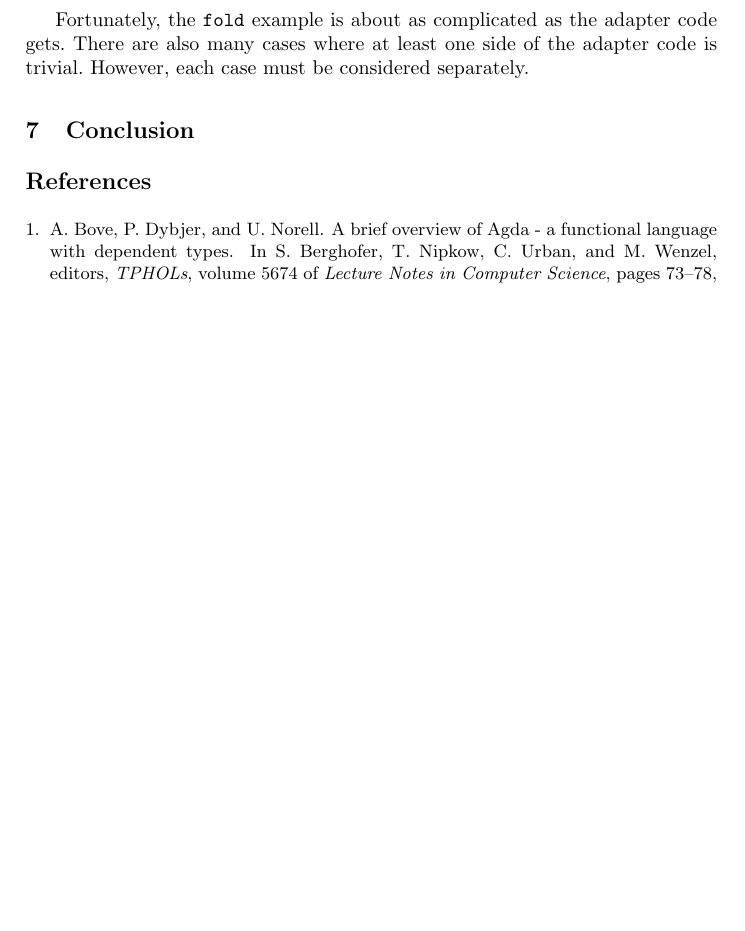
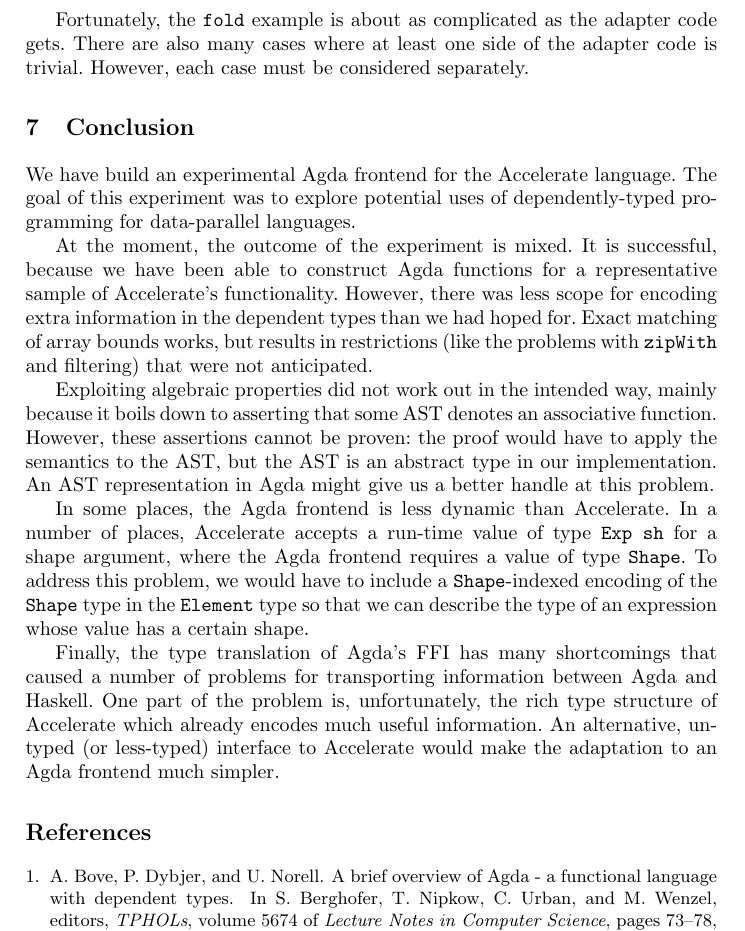
Before and after one commit to mchakravarty/accelerate-agda, a LaTeX thesis (paper/main.tex): part of page 14 of 14 before the commit and part of page 14 of 15 after it, cut so that both start at the same text, the shorter picture padded with empty space. Compiled offline with pdfLaTeX.

Commit message:
conclusion

```diff
--- a/paper/main.tex
+++ b/paper/main.tex
@@ -744,6 +744,39 @@ separately.
 \section{Conclusion}
 \label{sec:conclusion}
 
+We have build an experimental Agda frontend for the Accelerate
+language. The goal of this experiment was to explore potential uses of
+dependently-typed programming for data-parallel languages.
+
+At the moment, the outcome of the experiment is mixed. It is
+successful, because we have been able to construct Agda functions for
+a representative sample of Accelerate's functionality.
+However, there was less scope for encoding extra information in the
+dependent types than we had hoped for. Exact matching of array bounds
+works, but results in restrictions (like the problems with
+\texttt{zipWith} and filtering) that were not anticipated.
+
+Exploiting algebraic properties did not work out in the intended way, mainly
+because it boils down to asserting that some AST denotes an
+associative function. However, these assertions cannot be proven: the
+proof would have to apply the semantics to the AST, but the AST is an
+abstract type in our implementation. An AST representation in Agda
+might give us a better handle at this problem.
+
+In some places, the Agda frontend is less dynamic than Accelerate. In
+a number of places, Accelerate accepts a run-time value of type
+\texttt{Exp sh} for a shape argument, where the Agda frontend requires
+a value of type \texttt{Shape}. To address this problem, we would have
+to include a \texttt{Shape}-indexed encoding of the \texttt{Shape}
+type in the \texttt{Element} type so that we can describe the type of
+an expression whose value has a certain shape.
+
+Finally, the type translation of Agda's FFI has many shortcomings that
+caused a number of problems for transporting information between Agda
+and Haskell. One part of the problem is, unfortunately, the rich type
+structure of Accelerate which already encodes much useful
+information. An alternative, untyped (or less-typed) interface to
+Accelerate would make the adaptation to an Agda frontend much simpler.
 
 %
 % ---- Bibliography ----
```
